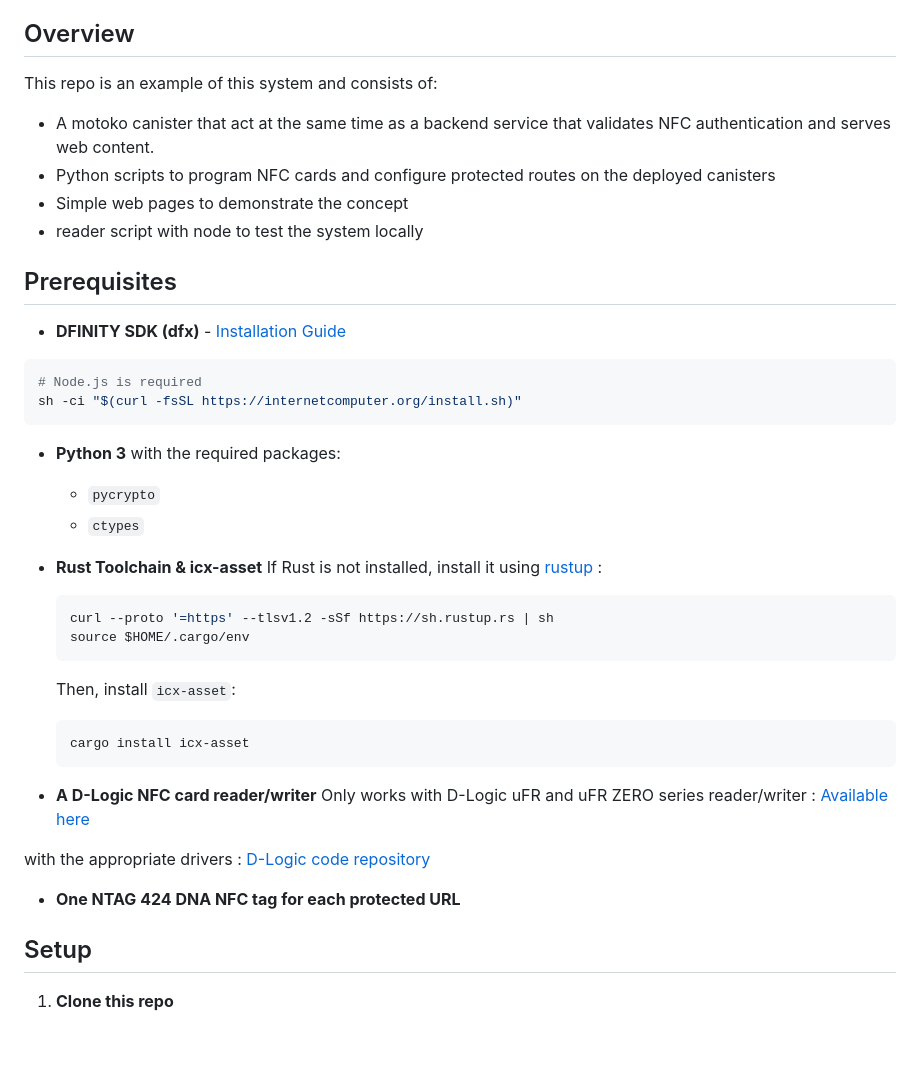
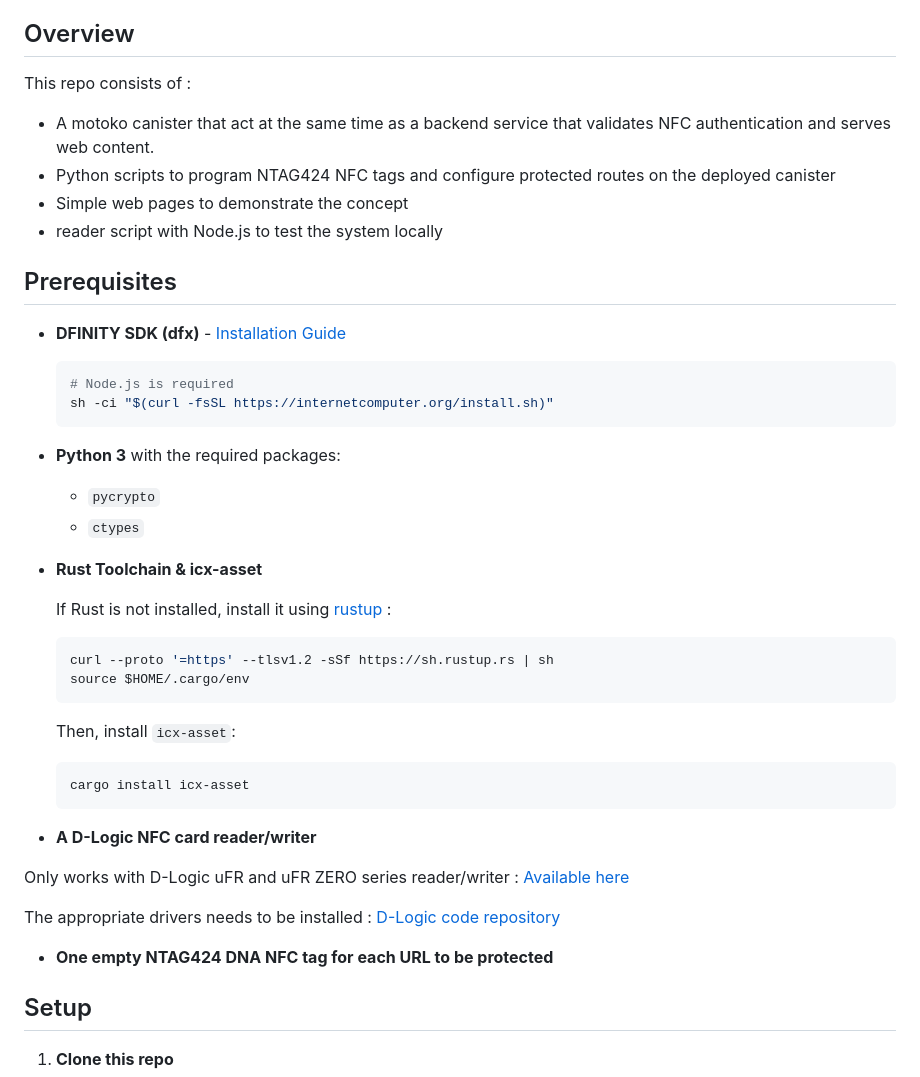
Before and after one commit to Inuani/dynamic_route_nfc_protection, a Markdown page: README.md, the part around the change printed below. Drawn GitHub-style; blank space fills up the shorter version.

````diff
--- a/README.md
+++ b/README.md
@@ -5,26 +5,27 @@ Afer canister deployment it allows to dynamically protects specific web pages UR
 
 ## Overview
 
-This repo is an example of this system and consists of:
+This repo consists of :
 
 - A motoko canister that act at the same time as a backend service that validates NFC authentication and serves web content.
-- Python scripts to program NFC cards and configure protected routes on the deployed canisters
+- Python scripts to program NTAG424 NFC tags and configure protected routes on the deployed canister
 - Simple web pages to demonstrate the concept
-- reader script with node to test the system locally
+- reader script with Node.js to test the system locally
 
 ## Prerequisites
 
 - **DFINITY SDK (dfx)** - [Installation Guide](https://internetcomputer.org/docs/building-apps/getting-started/install)
 
-```sh
-# Node.js is required
-sh -ci "$(curl -fsSL https://internetcomputer.org/install.sh)"
-  ```
+    ```sh
+    # Node.js is required
+    sh -ci "$(curl -fsSL https://internetcomputer.org/install.sh)"
+    ```
 - **Python 3** with the required packages:
   - `pycrypto`
   - `ctypes`
 
 - **Rust Toolchain & icx-asset**
+
   If Rust is not installed, install it using [rustup](https://rustup.rs/) :
 
   ```sh
@@ -39,12 +40,13 @@ sh -ci "$(curl -fsSL https://internetcomputer.org/install.sh)"
   ```
 
 - **A D-Logic NFC card reader/writer**
+
 Only works with D-Logic uFR and uFR ZERO series reader/writer : [Available here](https://www.d-logic.com/)
 
-with the appropriate drivers :
+The appropriate drivers needs to be installed :
 [D-Logic code repository](https://code.d-logic.com/-/snippets/1)
 
-- **One NTAG 424 DNA NFC tag for each protected URL**
+- **One empty NTAG424 DNA NFC tag for each URL to be protected**
 
 ## Setup
 
````
Also changed, not shown: other parts of README.md (+12 -14 lines).
